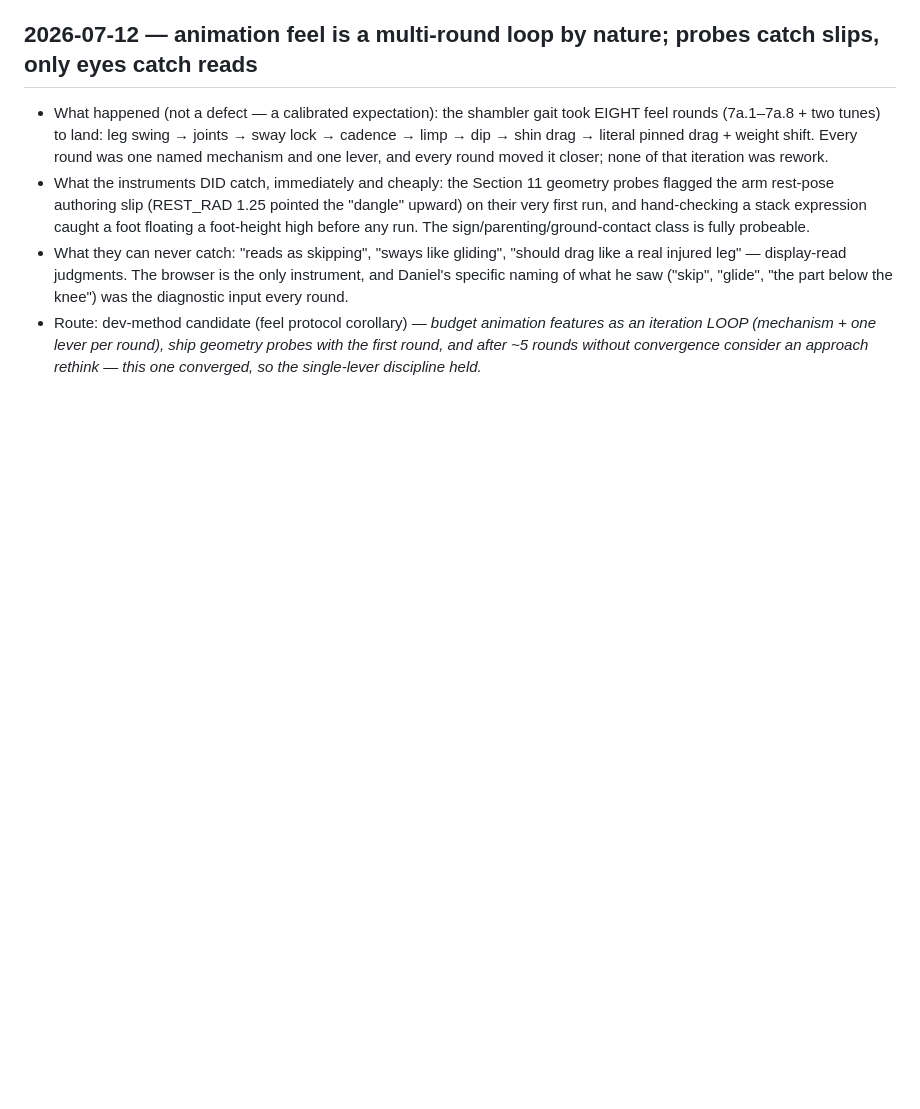
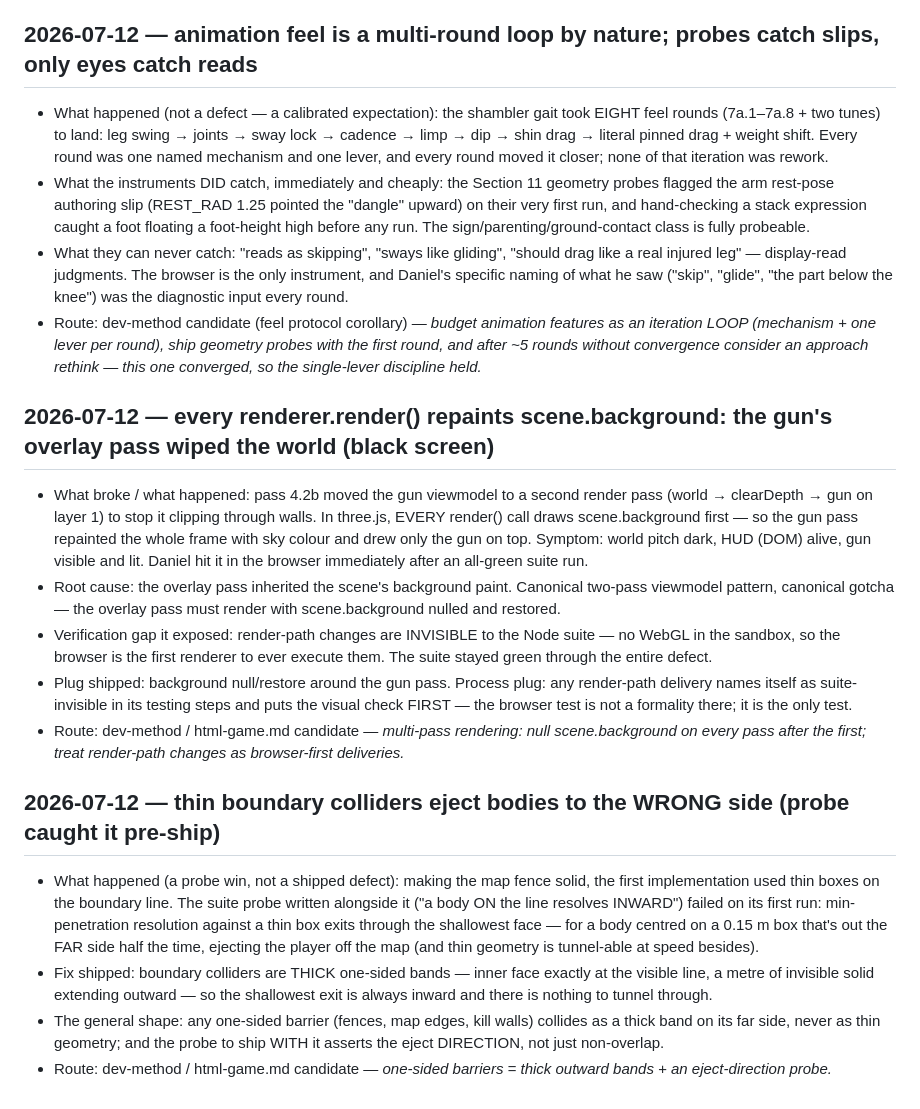
Before and after one commit to Cupcakechan/zombie_shooter, a Markdown page: LESSONS.md, the part around the change. GitHub-like rendering; blank space fills up the shorter version.

Commit message:
Docs: session-2 third wrap - Stage 4 through 4.2b, research kickoff brief, LESSONS +2

```diff
--- a/LESSONS.md
+++ b/LESSONS.md
@@ -188,3 +188,47 @@ updates and mark them `HARVESTED — <date>` (or delete them).
   round), ship geometry probes with the first round, and after ~5 rounds
   without convergence consider an approach rethink — this one converged,
   so the single-lever discipline held.*
+
+## 2026-07-12 — every renderer.render() repaints scene.background: the gun's overlay pass wiped the world (black screen)
+
+- What broke / what happened: pass 4.2b moved the gun viewmodel to a
+  second render pass (world → clearDepth → gun on layer 1) to stop it
+  clipping through walls. In three.js, EVERY render() call draws
+  scene.background first — so the gun pass repainted the whole frame with
+  sky colour and drew only the gun on top. Symptom: world pitch dark, HUD
+  (DOM) alive, gun visible and lit. Daniel hit it in the browser
+  immediately after an all-green suite run.
+- Root cause: the overlay pass inherited the scene's background paint.
+  Canonical two-pass viewmodel pattern, canonical gotcha — the overlay
+  pass must render with scene.background nulled and restored.
+- Verification gap it exposed: render-path changes are INVISIBLE to the
+  Node suite — no WebGL in the sandbox, so the browser is the first
+  renderer to ever execute them. The suite stayed green through the
+  entire defect.
+- Plug shipped: background null/restore around the gun pass. Process
+  plug: any render-path delivery names itself as suite-invisible in its
+  testing steps and puts the visual check FIRST — the browser test is
+  not a formality there; it is the only test.
+- Route: dev-method / html-game.md candidate — *multi-pass rendering:
+  null scene.background on every pass after the first; treat render-path
+  changes as browser-first deliveries.*
+
+## 2026-07-12 — thin boundary colliders eject bodies to the WRONG side (probe caught it pre-ship)
+
+- What happened (a probe win, not a shipped defect): making the map fence
+  solid, the first implementation used thin boxes on the boundary line.
+  The suite probe written alongside it ("a body ON the line resolves
+  INWARD") failed on its first run: min-penetration resolution against a
+  thin box exits through the shallowest face — for a body centred on a
+  0.15 m box that's out the FAR side half the time, ejecting the player
+  off the map (and thin geometry is tunnel-able at speed besides).
+- Fix shipped: boundary colliders are THICK one-sided bands — inner face
+  exactly at the visible line, a metre of invisible solid extending
+  outward — so the shallowest exit is always inward and there is nothing
+  to tunnel through.
+- The general shape: any one-sided barrier (fences, map edges, kill
+  walls) collides as a thick band on its far side, never as thin
+  geometry; and the probe to ship WITH it asserts the eject DIRECTION,
+  not just non-overlap.
+- Route: dev-method / html-game.md candidate — *one-sided barriers =
+  thick outward bands + an eject-direction probe.*
```
Also changed, not shown: PROJECT_HANDOFF.md (+155 -187 lines).
